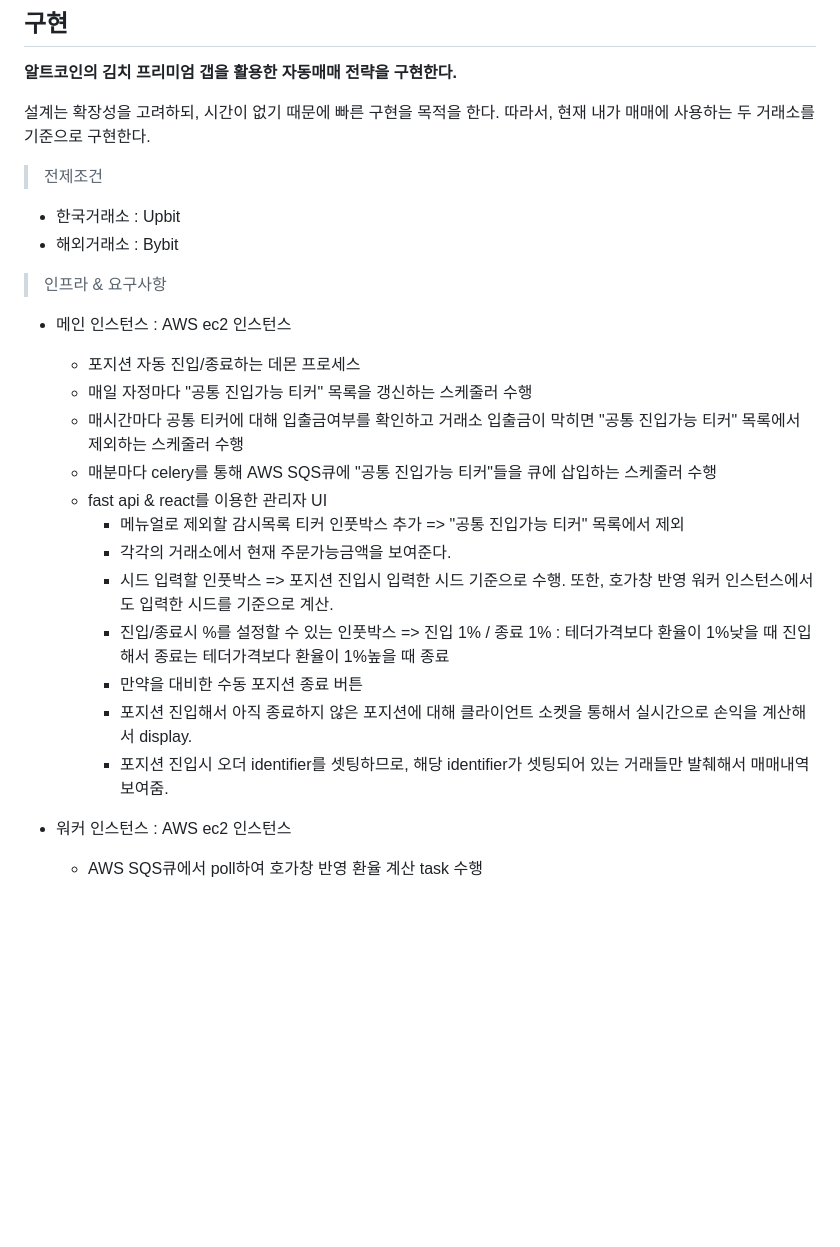
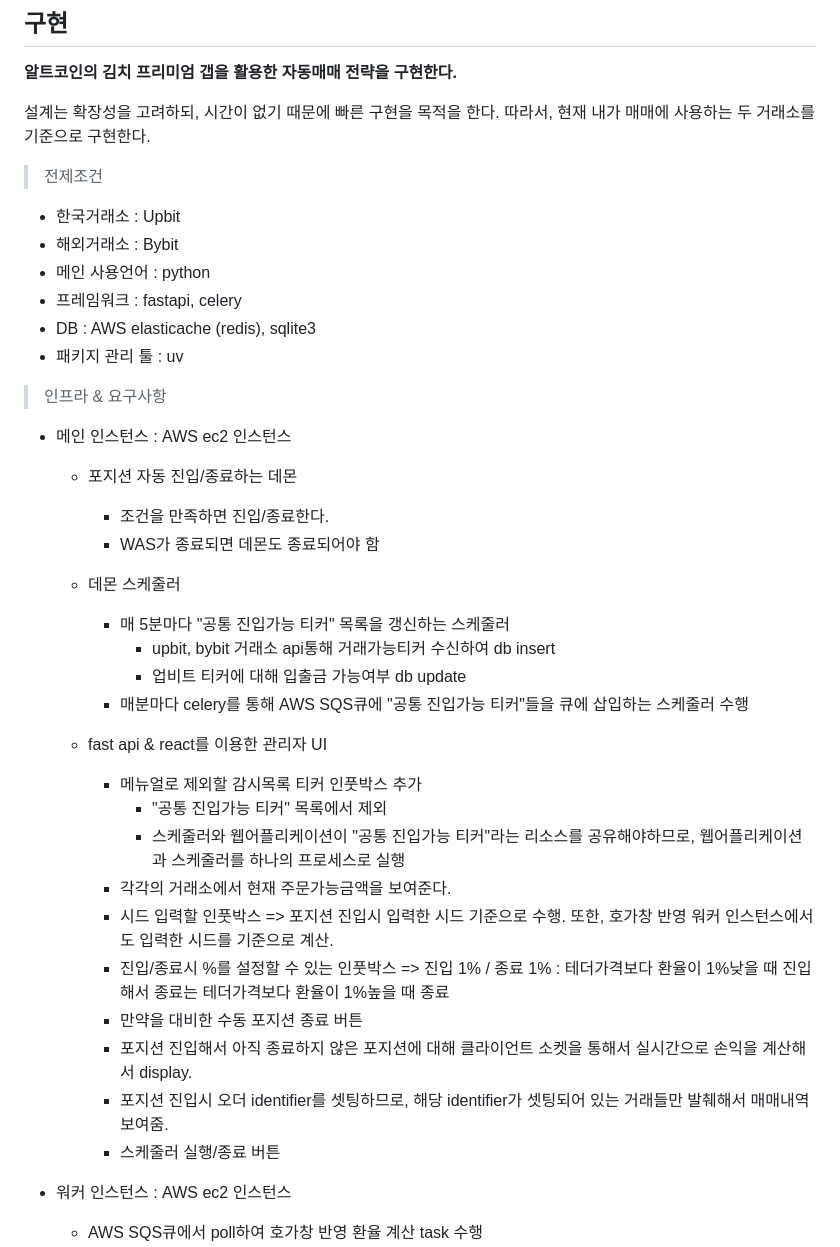
Before and after one commit to Juhan1212/SchedulerX, a Markdown page: README.md, the part around the change. GitHub-like rendering; blank space fills up the shorter version.

Commit message:
Update README.md with infrastructure and requirements details

```diff
--- a/README.md
+++ b/README.md
@@ -83,18 +83,31 @@
 
 - 한국거래소 : Upbit
 - 해외거래소 : Bybit
+- 메인 사용언어 : python
+- 프레임워크 : fastapi, celery
+- DB : AWS elasticache (redis), sqlite3
+- 패키지 관리 툴 : uv
 
 > 인프라 & 요구사항
 
 - 메인 인스턴스 : AWS ec2 인스턴스
 
-  - 포지션 자동 진입/종료하는 데몬 프로세스
-  - 매일 자정마다 "공통 진입가능 티커" 목록을 갱신하는 스케줄러 수행
-  - 매시간마다 공통 티커에 대해 입출금여부를 확인하고 거래소 입출금이 막히면 "공통 진입가능 티커" 목록에서 제외하는 스케줄러 수행
-  - 매분마다 celery를 통해 AWS SQS큐에 "공통 진입가능 티커"들을 큐에 삽입하는 스케줄러 수행
+  - 포지션 자동 진입/종료하는 데몬
+
+    - 조건을 만족하면 진입/종료한다.
+    - WAS가 종료되면 데몬도 종료되어야 함
+
+  - 데몬 스케줄러
+
+    - 매 5분마다 "공통 진입가능 티커" 목록을 갱신하는 스케줄러
+      - upbit, bybit 거래소 api통해 거래가능티커 수신하여 db insert
+      - 업비트 티커에 대해 입출금 가능여부 db update
+    - 매분마다 celery를 통해 AWS SQS큐에 "공통 진입가능 티커"들을 큐에 삽입하는 스케줄러 수행
+
   - fast api & react를 이용한 관리자 UI
     - 메뉴얼로 제외할 감시목록 티커 인풋박스 추가
-      => "공통 진입가능 티커" 목록에서 제외
+      - "공통 진입가능 티커" 목록에서 제외
+      - 스케줄러와 웹어플리케이션이 "공통 진입가능 티커"라는 리소스를 공유해야하므로, 웹어플리케이션과 스케줄러를 하나의 프로세스로 실행
     - 각각의 거래소에서 현재 주문가능금액을 보여준다.
     - 시드 입력할 인풋박스
       => 포지션 진입시 입력한 시드 기준으로 수행. 또한, 호가창 반영 워커 인스턴스에서도 입력한 시드를 기준으로 계산.
@@ -103,6 +116,7 @@
     - 만약을 대비한 수동 포지션 종료 버튼
     - 포지션 진입해서 아직 종료하지 않은 포지션에 대해 클라이언트 소켓을 통해서 실시간으로 손익을 계산해서 display.
     - 포지션 진입시 오더 identifier를 셋팅하므로, 해당 identifier가 셋팅되어 있는 거래들만 발췌해서 매매내역 보여줌.
+    - 스케줄러 실행/종료 버튼
 
 - 워커 인스턴스 : AWS ec2 인스턴스
   - AWS SQS큐에서 poll하여 호가창 반영 환율 계산 task 수행
```
